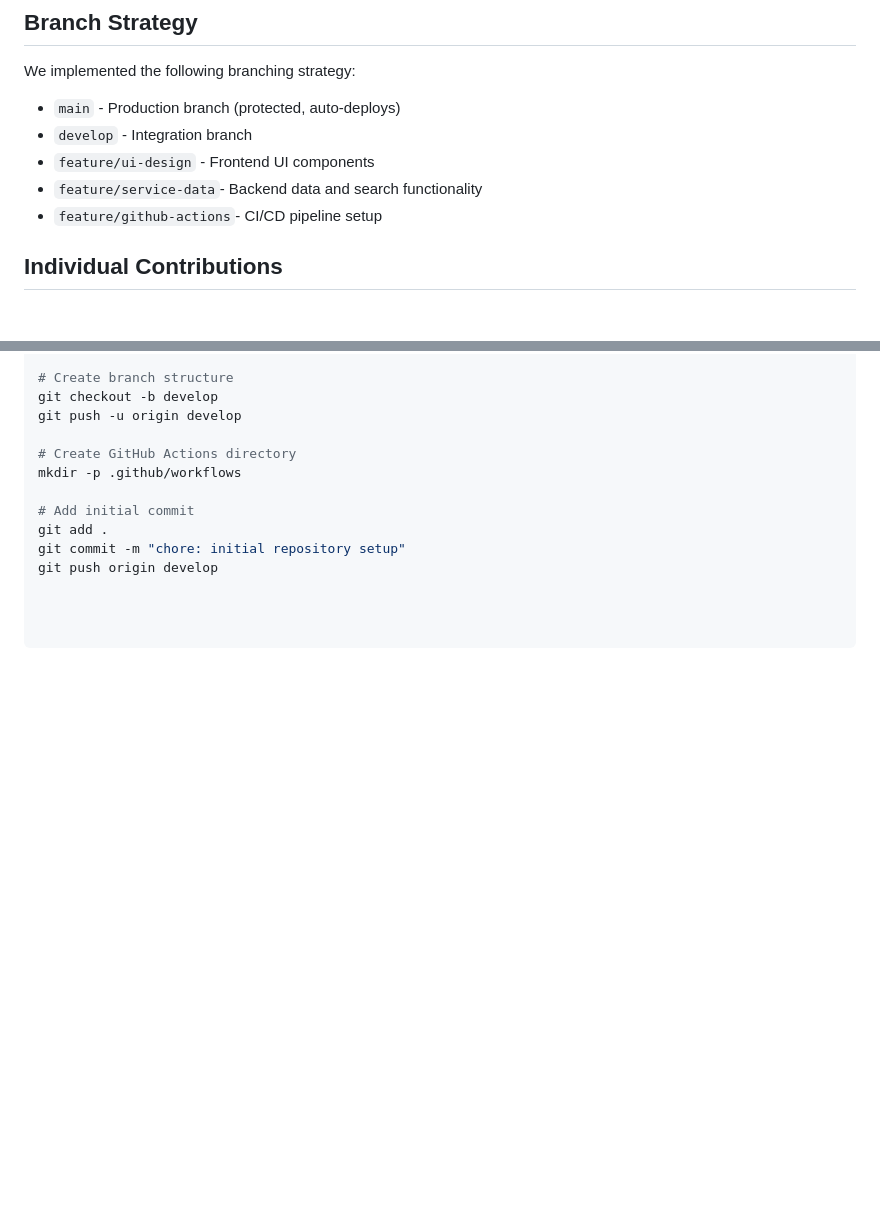
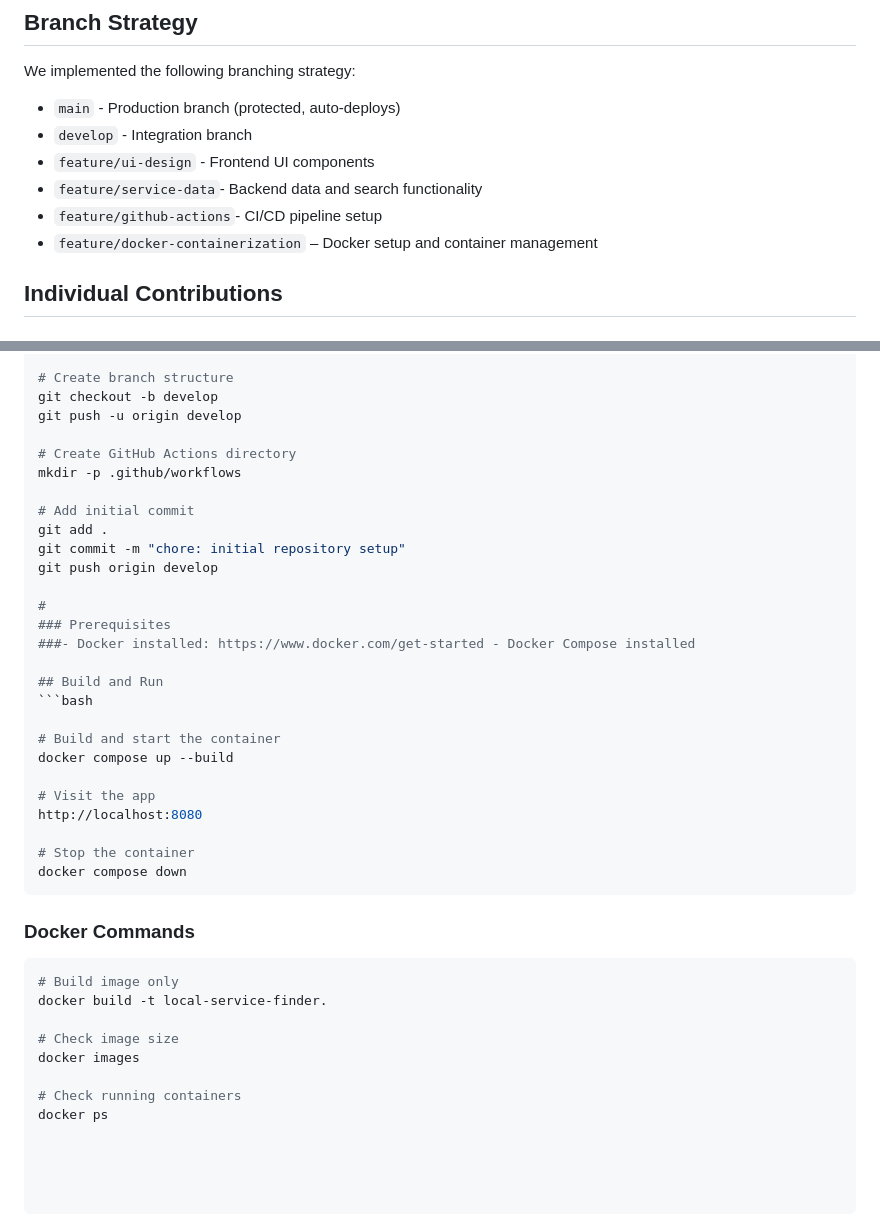
Before and after one commit to Laka-Manu/devops_local_service_finder_app, a Markdown page: README.md, 2 parts joined by grey strips. Drawn GitHub-style; blank space fills up the shorter version.

Commit message:
docs: update README with Docker containerization details

````diff
--- a/README.md
+++ b/README.md
@@ -39,6 +39,7 @@ We implemented the following branching strategy:
 - `feature/ui-design` - Frontend UI components
 - `feature/service-data`- Backend data and search functionality
 - `feature/github-actions`- CI/CD pipeline setup
+- `feature/docker-containerization` – Docker setup and container management
 
 ## Individual Contributions
 
@@ -137,3 +138,30 @@ mkdir -p .github/workflows
 git add .
 git commit -m "chore: initial repository setup"
 git push origin develop
+
+#
+### Prerequisites
+###- Docker installed: https://www.docker.com/get-started - Docker Compose installed
+
+## Build and Run
+```bash
+
+# Build and start the container
+docker compose up --build
+
+# Visit the app
+http://localhost:8080
+
+# Stop the container
+docker compose down
+```
+### Docker Commands
+```bash
+# Build image only
+docker build -t local-service-finder.
+
+# Check image size
+docker images
+
+# Check running containers
+docker ps
````
